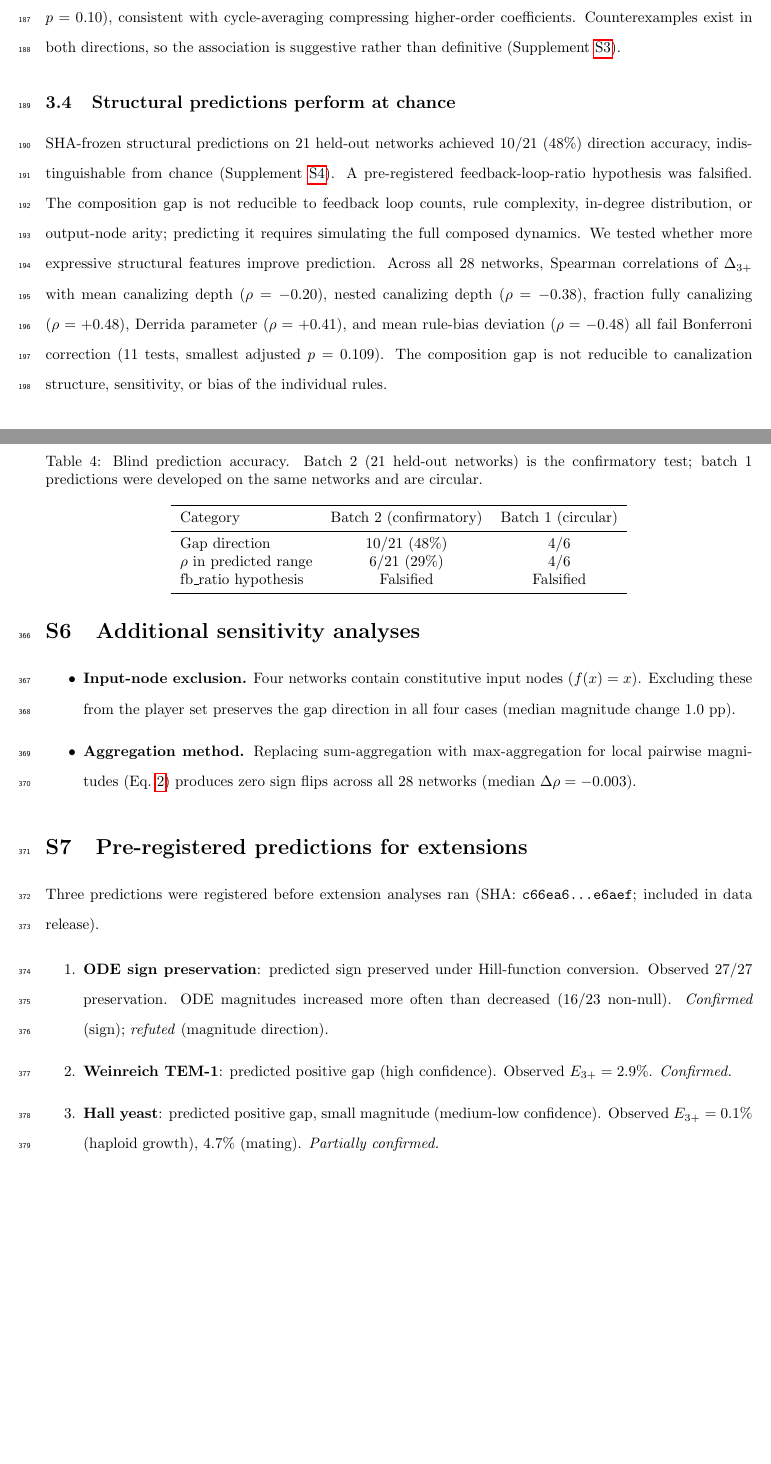
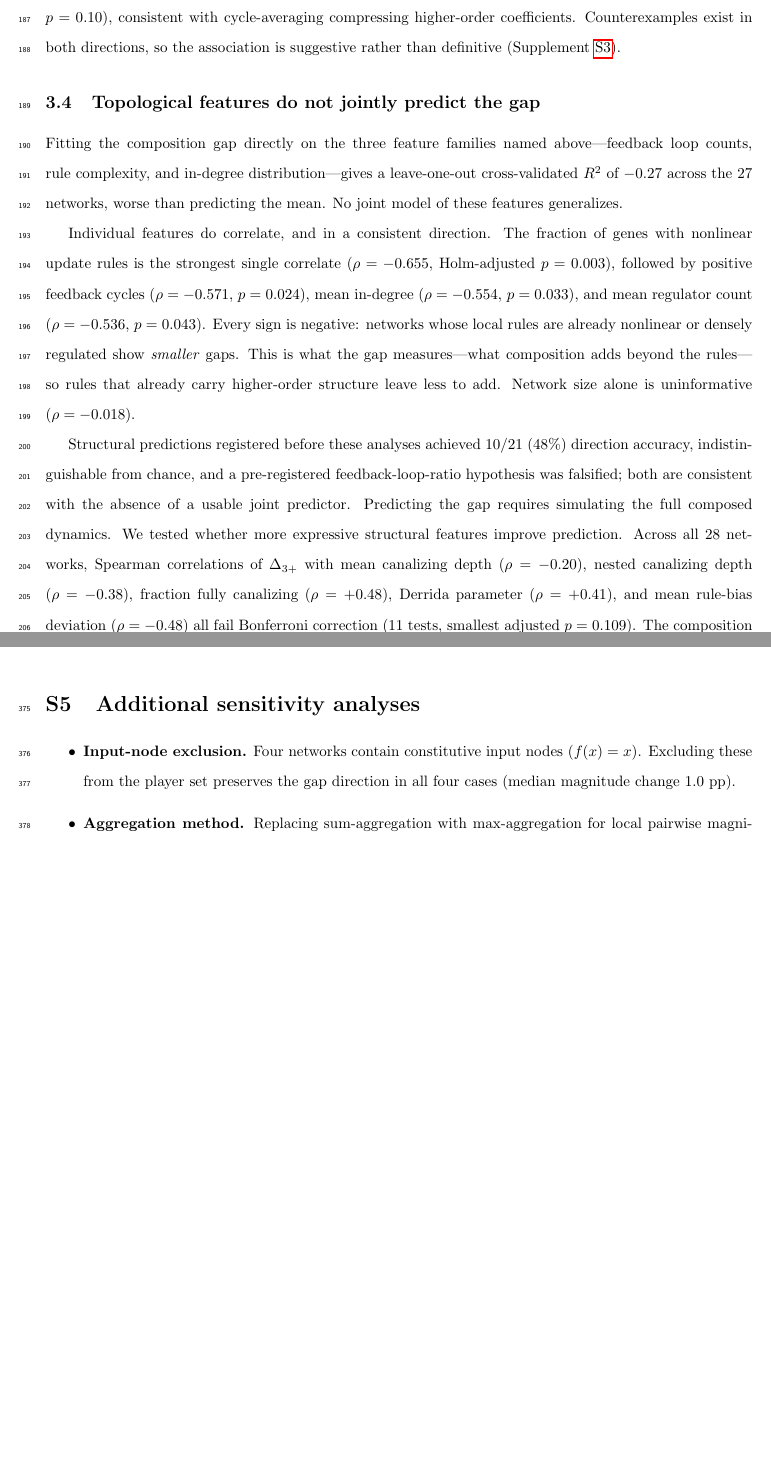
Before and after one commit to elliottower/knockout-epistasis-dynamics, a LaTeX paper (paper/composition_gap_v12.tex): two parts of pages 9 and 19 of 19 before the commit and two parts of pages 9 and 19 of 20 after it, joined at a grey line, cut so that both start at the same text, the shorter picture padded with empty space. Compiled offline with pdfLaTeX.

Commit message:
Stop pre-registered predictions being load-bearing evidence
The claim "the gap is not predictable from standard topological features" was
established by the FAILURE of pre-registered predictions (10/21 = 48%). That
inference cannot separate "the features carry no information" from "the
predictor was poor".

Replaced throughout with the direct fit (NEW PREREG 5, results in a9fdb0b):
leave-one-out cross-validated R^2 = -0.27, worse than predicting the mean. The
claim is now established by measurement, with no predictor involved. The 48%
remains, as corroboration, in one sentence.

Also corrects a claim that had become false. The Results said the gap "is not
reducible to feedback loop counts, rule complexity, in-degree distribution" --
but rule complexity (fraction of genes with nonlinear rules) is the STRONGEST
single correlate, rho = -0.655, Holm-adjusted p = 0.003. Now reported, along
with the three other features clearing |rho| >= 0.5, and the mechanism: every
sign is negative because the gap measures what composition adds beyond the
rules, so rules already carrying higher-order structure leave less to add.

Removes two supplement sections that reproduced pre-registration material:
"Blind prediction details" and "Pre-registered predictions for extensions", the
latter written as a confirmed/refuted scorecard. Reproducing pre-registration
documents in the paper elevates them to evidence status, which is what this
commit is removing. Data availability now points at the repository and at
PROVENANCE.md, which records which registrations were frozen in version control
before their analysis and which were committed retrospectively.

Compiles clean.

Co-Authored-By: Claude Opus 5 <noreply@anthropic.com>

```diff
--- a/paper/composition_gap_v12.tex
+++ b/paper/composition_gap_v12.tex
@@ -545,15 +546,32 @@ so the association is suggestive rather than definitive
 (Supplement~\ref{supp:cycling}).
 
 
-\subsection{Structural predictions perform at chance}
+\subsection{Topological features do not jointly predict the gap}
 \label{sec:blind-results}
 
-SHA-frozen structural predictions on 21 held-out networks achieved
-10/21 (48\%) direction accuracy, indistinguishable from chance
-(Supplement~\ref{supp:blind}). A pre-registered feedback-loop-ratio
-hypothesis was falsified. The composition gap is not reducible to
-feedback loop counts, rule complexity, in-degree distribution, or
-output-node arity; predicting it requires simulating the full
+Fitting the composition gap directly on the three feature families
+named above---feedback loop counts, rule complexity, and in-degree
+distribution---gives a leave-one-out cross-validated $R^2$ of $-0.27$
+across the 27 networks, worse than predicting the mean. No joint model
+of these features generalizes.
+
+Individual features do correlate, and in a consistent direction. The
+fraction of genes with nonlinear update rules is the strongest single
+correlate ($\rho = -0.655$, Holm-adjusted $p = 0.003$), followed by
+positive feedback cycles ($\rho = -0.571$, $p = 0.024$), mean
+in-degree ($\rho = -0.554$, $p = 0.033$), and mean regulator count
+($\rho = -0.536$, $p = 0.043$). Every sign is negative: networks whose
+local rules are already nonlinear or densely regulated show
+\emph{smaller} gaps. This is what the gap measures---what composition
+adds beyond the rules---so rules that already carry higher-order
+structure leave less to add. Network size alone is uninformative
+($\rho = -0.018$).
+
+Structural predictions registered before these analyses achieved 10/21
+(48\%) direction accuracy, indistinguishable from chance, and a
+pre-registered feedback-loop-ratio hypothesis was falsified; both are
+consistent with the absence of a usable joint predictor. Predicting the
+gap requires simulating the full
 composed dynamics. We tested whether more expressive structural
 features improve prediction. Across all 28 networks, Spearman
 correlations of $\Delta_{3+}$ with mean canalizing depth
@@ -887,21 +909,3 @@ Counterexamples: EMT switch has 0.1\% cycling but shows destruction
 ($\rho = 0.09$, $p = 0.87$).
 
 
-\section{Blind prediction details}
-\label{supp:blind}
-
-\begin{table}[h]
-\centering
-\caption{Blind prediction accuracy. Batch~2 (21 held-out networks) is
-the confirmatory test; batch~1 predictions were developed on the same
-networks and are circular.}
-\begin{tabular}{lccc}
-\toprule
-Category & Batch 2 (confirmatory) & Batch 1 (circular) \\
-\midrule
-Gap direction & 10/21 (48\%) & 4/6 \\
-$\rho$ in predicted range & 6/21 (29\%) & 4/6 \\
-fb\_ratio hypothesis & Falsified & Falsified \\
-\bottomrule
-\end{tabular}
-\end{table}
@@ -950,24 +948,4 @@ floor effects at the viability boundary.
 \end{itemize}
 
 
-\section{Pre-registered predictions for extensions}
-\label{supp:prereg}
-
-Three predictions were registered before extension analyses ran
-(SHA: \texttt{c66ea6...e6aef}; included in data release).
-
-\begin{enumerate}
-\item \textbf{ODE sign preservation}: predicted sign preserved under
-  Hill-function conversion. Observed 27/27 preservation. ODE
-  magnitudes increased more often than decreased (16/23 non-null).
-  \emph{Confirmed} (sign); \emph{refuted} (magnitude direction).
-
-\item \textbf{Weinreich TEM-1}: predicted positive gap (high
-  confidence). Observed $E_{3+} = 2.9\%$. \emph{Confirmed.}
-
-\item \textbf{Hall yeast}: predicted positive gap, small magnitude
-  (medium-low confidence). Observed $E_{3+} = 0.1\%$ (haploid
-  growth), $4.7\%$ (mating). \emph{Partially confirmed.}
-\end{enumerate}
-
 \end{document}
```
Also changed, not shown: paper/composition_gap_v12.tex (29 more changed lines).
